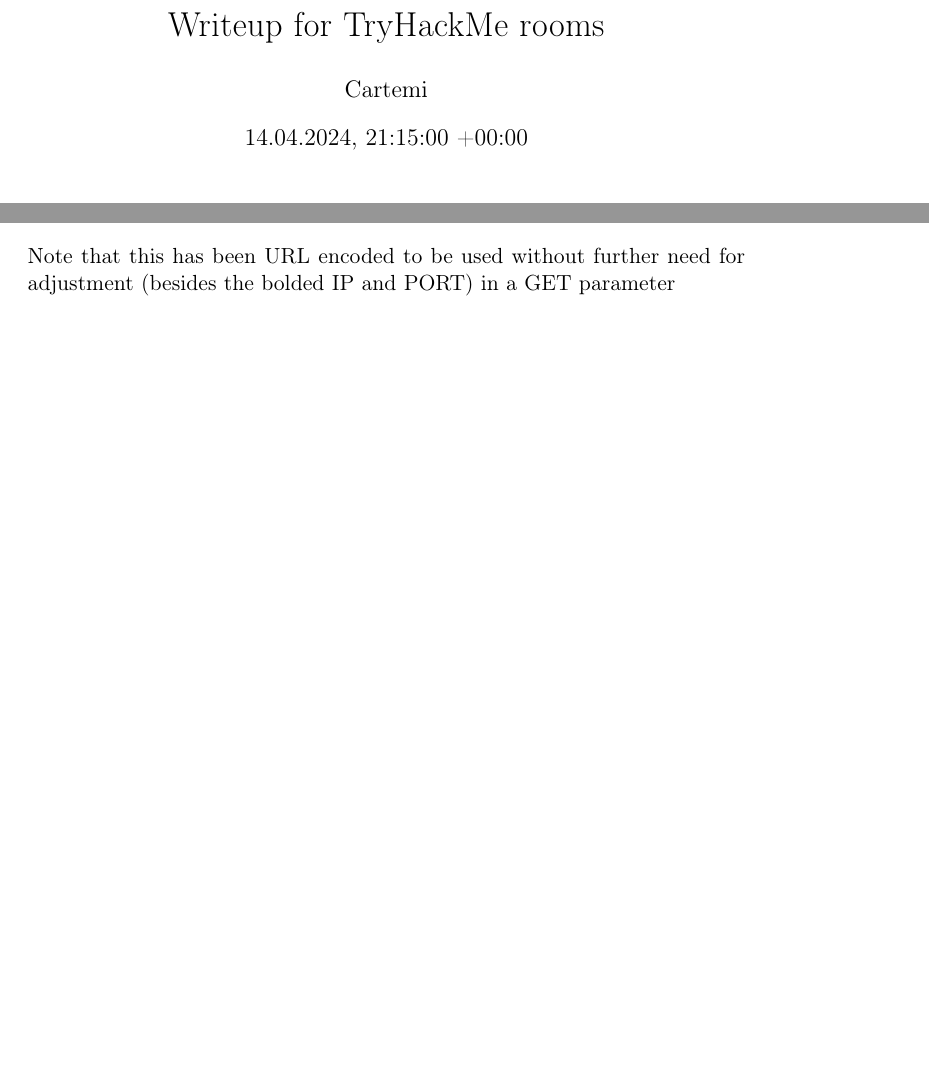
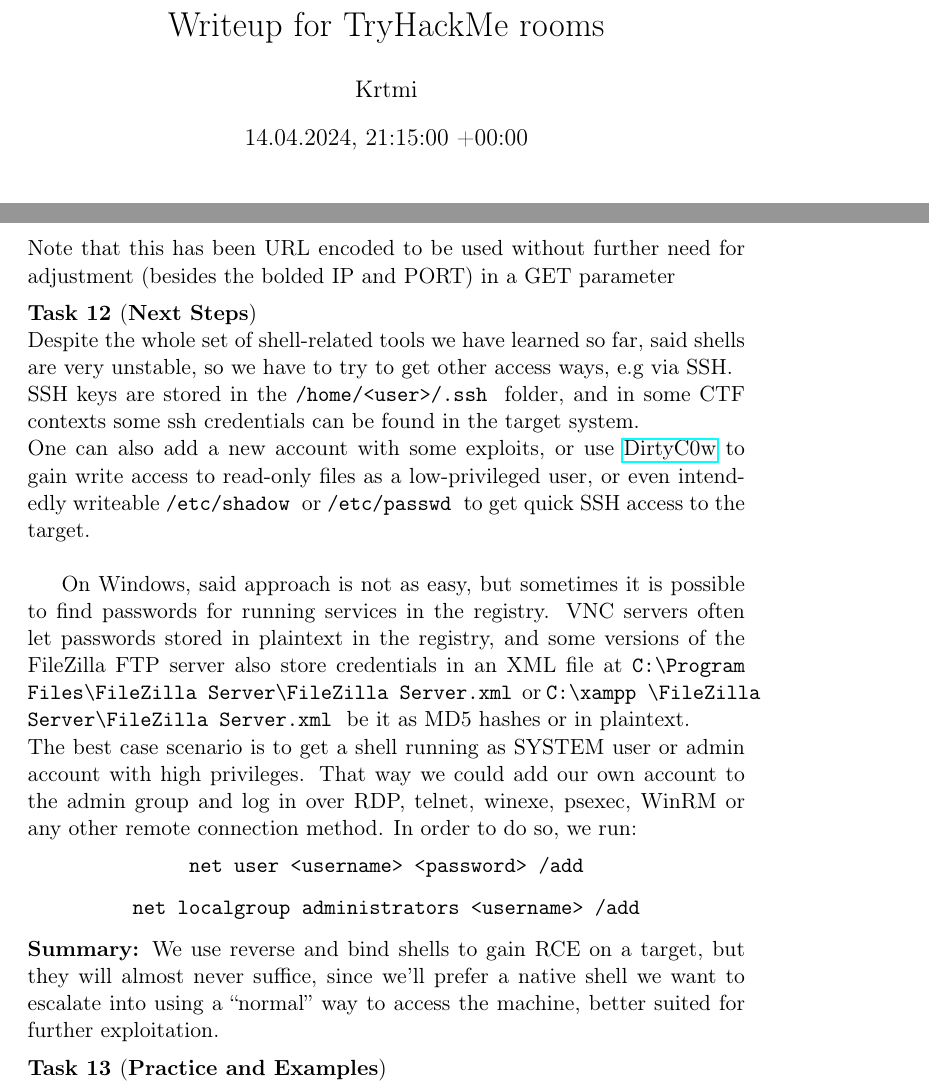
Before and after one commit to Krtmi/THM, a LaTeX document (WriteUp.tex, which reads Complete_Beginner_Path/Shells_PrivEsc_Room/What_the_Shell.tex): two parts of pages 1 and 203 of 204, joined at a grey line, cut so that both start at the same text, the shorter picture padded with empty space. Compiled offline with pdfLaTeX.

Commit message:
Content update 14.04.24

```diff
--- a/Complete_Beginner_Path/Shells_PrivEsc_Room/What_the_Shell.tex
+++ b/Complete_Beginner_Path/Shells_PrivEsc_Room/What_the_Shell.tex
@@ -378,4 +378,18 @@
 }
 Note that this has been URL encoded to be used without further need for adjustment (besides the bolded IP and PORT) in a GET parameter
 }
+\T{Next Steps}{%
+Despite the whole set of shell-related tools we have learned so far, said shells are very unstable, so we have to try to get other access ways, e.g via SSH.\\
+SSH keys are stored in the \cd{/home/<user>/.ssh} folder, and in some CTF contexts some ssh credentials can be found in the target system.\\
+One can also add a new account with some exploits, or use \href{https://dirtycow.ninja/}{DirtyC0w} to gain write access to read-only files as a low-privileged user, or even intendedly writeable \cd{/etc/shadow} or \cd{/etc/passwd} to get quick SSH access to the target.\\
+
+On Windows, said approach is not as easy, but sometimes it is possible to find passwords for running services in the registry. VNC servers often let passwords stored in plaintext in the registry, and some versions of the FileZilla FTP server also store credentials in an XML file at \cd{\dt{C:\Program Files\FileZilla Server\FileZilla Server.xml}} or \cd{\dt{C:\xampp\FileZilla Server\FileZilla Server.xml}} be it as MD5 hashes or in plaintext.\\
+The best case scenario is to get a shell running as SYSTEM user or admin account with high privileges. That way we could add our own account to the admin group and log in over RDP, telnet, winexe, psexec, WinRM or any other remote connection method. In order to do so, we run:
+\cdnl{net user <username> <password> /add}
+\cdnl{net localgroup administrators <username> /add}
+\textbf{Summary:} We use reverse and bind shells to gain RCE on a target, but they will almost never suffice, since we'll prefer a native shell we want to escalate into using a ``normal'' way to access the machine, better suited for further exploitation.
+}%
+\T{Practice and Examples}{%
+
+}%
 \end{document}
--- a/WriteUp.tex
+++ b/WriteUp.tex
@@ -3,7 +3,7 @@
 \input{format_Writeup_THM}
 
 \title{\vspace{-3cm}Writeup for TryHackMe rooms}
-\author{Cartemi}
+\author{Krtmi}
 \date{\DTMnow}
 
 \begin{document}
```
Also changed, not shown: WriteUp.pdf.
